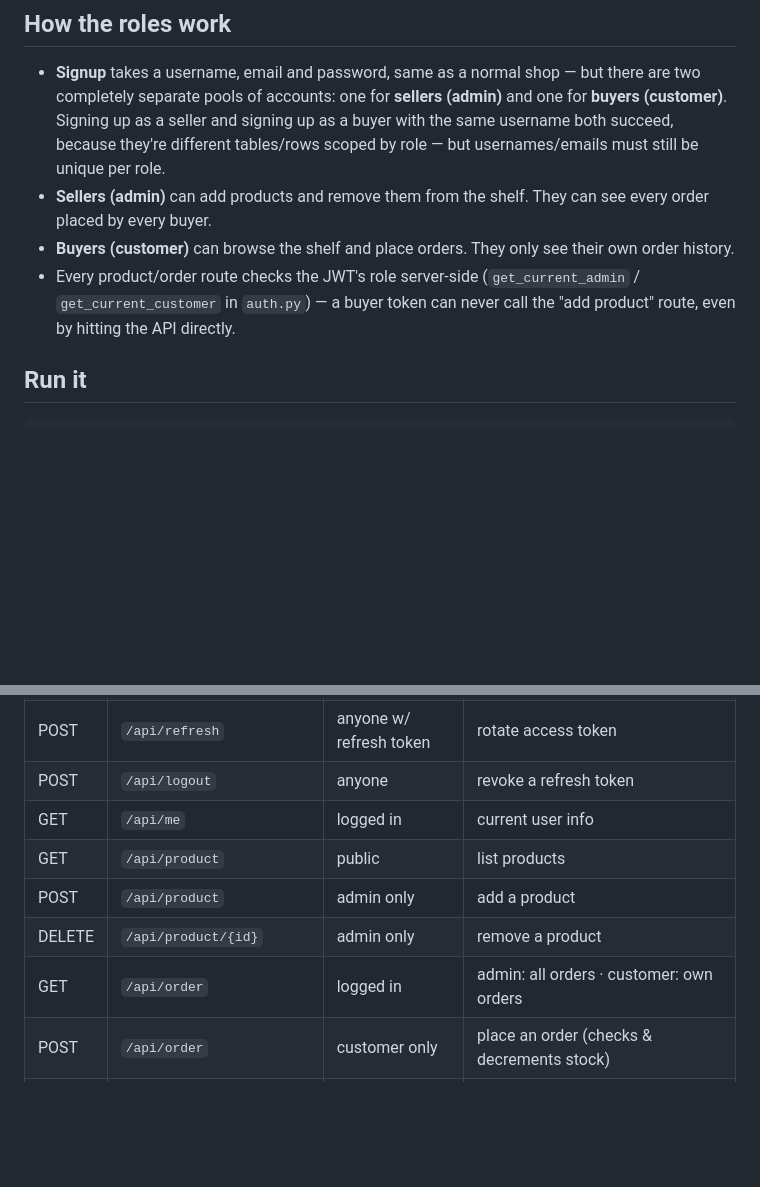
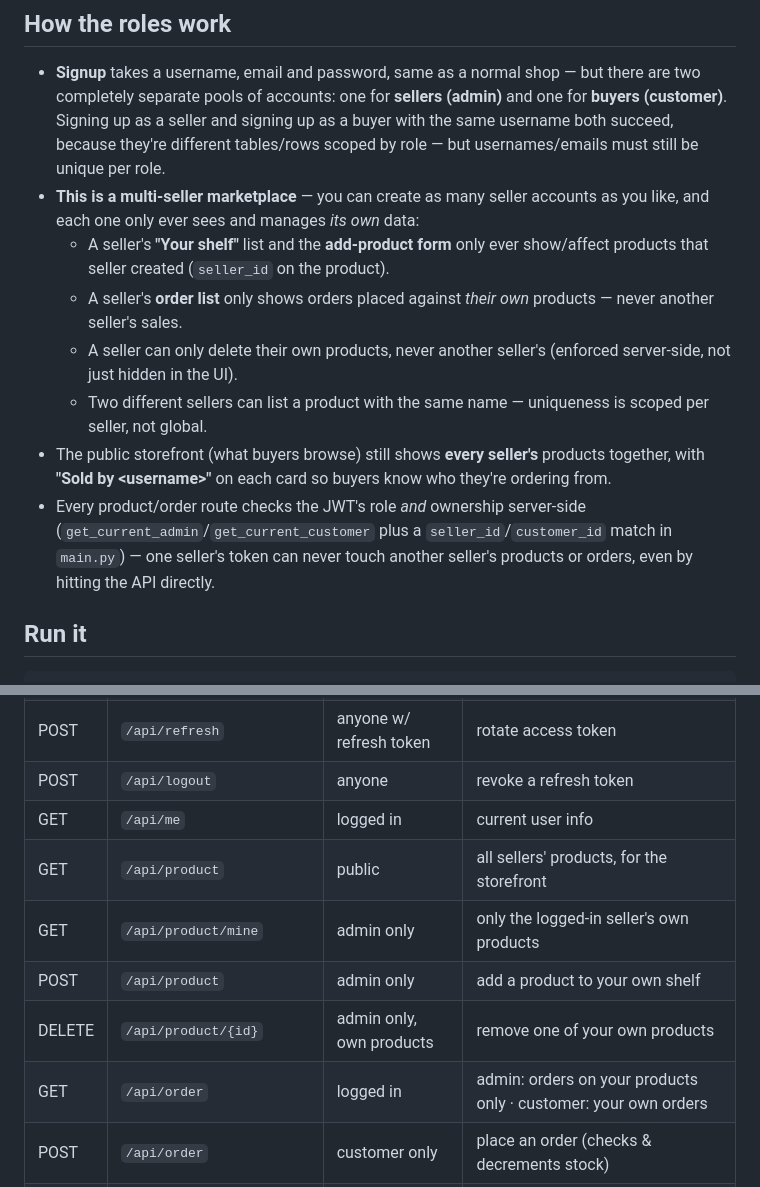
Before and after one commit to rjeniblessey/StockFlow-OrderHub, a Markdown page: README.md, 2 parts joined by grey strips. GitHub-like rendering; blank space fills up the shorter version.

Commit message:
Enhance README with multi-seller marketplace details
Updated README to clarify multi-seller functionality and API routes.

```diff
--- a/README.md
+++ b/README.md
@@ -27,13 +27,24 @@ ecommerce-project/
   signing up as a buyer with the same username both succeed, because they're
   different tables/rows scoped by role — but usernames/emails must still be
   unique per role.
-- **Sellers (admin)** can add products and remove them from the shelf. They
-  can see every order placed by every buyer.
-- **Buyers (customer)** can browse the shelf and place orders. They only see
-  their own order history.
-- Every product/order route checks the JWT's role server-side
-  (`get_current_admin` / `get_current_customer` in `auth.py`) — a buyer token
-  can never call the "add product" route, even by hitting the API directly.
+- **This is a multi-seller marketplace** — you can create as many seller
+  accounts as you like, and each one only ever sees and manages *its own*
+  data:
+  - A seller's **"Your shelf"** list and the **add-product form** only ever
+    show/affect products that seller created (`seller_id` on the product).
+  - A seller's **order list** only shows orders placed against *their own*
+    products — never another seller's sales.
+  - A seller can only delete their own products, never another seller's
+    (enforced server-side, not just hidden in the UI).
+  - Two different sellers can list a product with the same name — uniqueness
+    is scoped per seller, not global.
+- The public storefront (what buyers browse) still shows **every seller's**
+  products together, with **"Sold by &lt;username&gt;"** on each card so buyers
+  know who they're ordering from.
+- Every product/order route checks the JWT's role *and* ownership server-side
+  (`get_current_admin`/`get_current_customer` plus a `seller_id`/`customer_id`
+  match in `main.py`) — one seller's token can never touch another seller's
+  products or orders, even by hitting the API directly.
 
 ## Run it
 
@@ -80,10 +91,11 @@ tables inside it, not the database itself.)
 | POST   | `/api/refresh`           | anyone w/ refresh token | rotate access token |
 | POST   | `/api/logout`            | anyone        | revoke a refresh token |
 | GET    | `/api/me`                | logged in     | current user info |
-| GET    | `/api/product`           | public        | list products |
-| POST   | `/api/product`           | admin only    | add a product |
-| DELETE | `/api/product/{id}`      | admin only    | remove a product |
-| GET    | `/api/order`             | logged in     | admin: all orders · customer: own orders |
+| GET    | `/api/product`           | public        | all sellers' products, for the storefront |
+| GET    | `/api/product/mine`      | admin only    | only the logged-in seller's own products |
+| POST   | `/api/product`           | admin only    | add a product to your own shelf |
+| DELETE | `/api/product/{id}`      | admin only, own products | remove one of your own products |
+| GET    | `/api/order`             | logged in     | admin: orders on your products only · customer: your own orders |
 | POST   | `/api/order`             | customer only | place an order (checks & decrements stock) |
 | DELETE | `/api/order/{id}`        | customer only | remove/cancel an order that hasn't shipped yet (restocks it) |
 | PATCH  | `/api/order/{id}/ship`   | admin only    | mark an order as sent |
```
